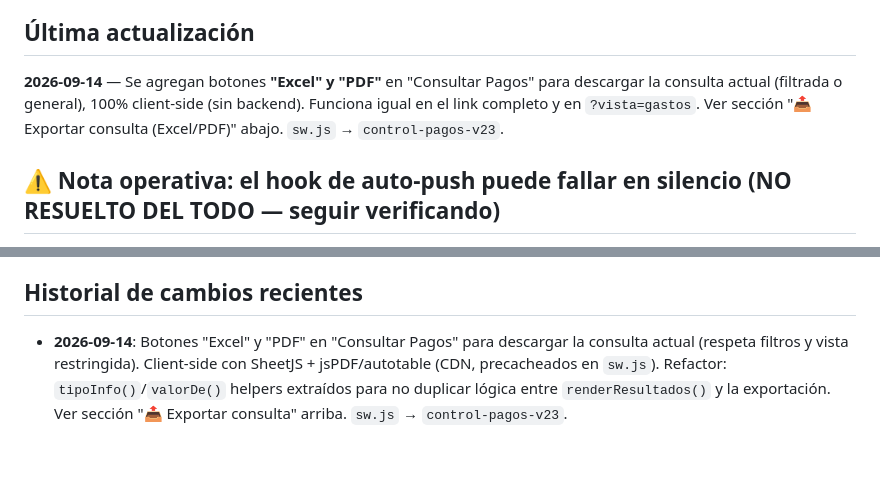
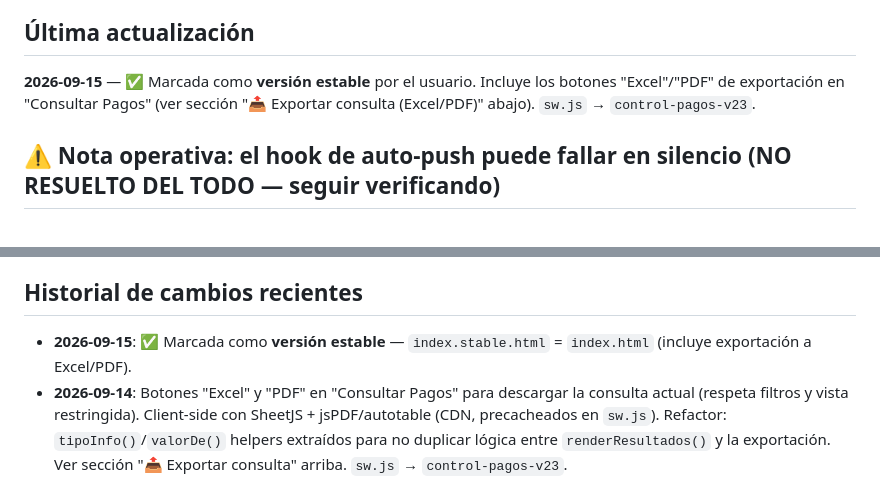
Before and after one commit to ashir7ai-star/PJ04-CONTROL-PAGOS, a Markdown page: CONTEXT.md, 2 parts joined by grey strips. GitHub-like rendering; blank space fills up the shorter version.

Commit message:
Auto: 2026-09-15 12:40

```diff
--- a/CONTEXT.md
+++ b/CONTEXT.md
@@ -3,7 +3,7 @@
 > Documento vivo. Se actualiza cada vez que se hace un cambio relevante para que cualquier sesión (o persona) pueda retomar el proyecto sin perder contexto.
 
 ## Última actualización
-**2026-09-14** — Se agregan botones **"Excel" y "PDF"** en "Consultar Pagos" para descargar la consulta actual (filtrada o general), 100% client-side (sin backend). Funciona igual en el link completo y en `?vista=gastos`. Ver sección "📤 Exportar consulta (Excel/PDF)" abajo. `sw.js` → `control-pagos-v23`.
+**2026-09-15** — ✅ Marcada como **versión estable** por el usuario. Incluye los botones "Excel"/"PDF" de exportación en "Consultar Pagos" (ver sección "📤 Exportar consulta (Excel/PDF)" abajo). `sw.js` → `control-pagos-v23`.
 
 ## ⚠️ Nota operativa: el hook de auto-push puede fallar en silencio (NO RESUELTO DEL TODO — seguir verificando)
 El 2026-08-30/31 el hook de `Stop` hizo el commit local pero **no llegó a subirlo a GitHub** tres veces seguidas (branch quedó "ahead of origin" sin ningún mensaje de error visible), incluso después de subir el timeout de 30s a 60s (no era problema de tiempo).
@@ -143,6 +143,7 @@ El flujo de auto-actualización ya está implementado en `index.html` (registro
 - Es decir: **cada cierre de sesión de trabajo = commit + push automático**. No se requiere acción manual de git para mantener el repo actualizado.
 
 ## Historial de cambios recientes
+- **2026-09-15**: ✅ Marcada como **versión estable** — `index.stable.html` = `index.html` (incluye exportación a Excel/PDF).
 - **2026-09-14**: Botones "Excel" y "PDF" en "Consultar Pagos" para descargar la consulta actual (respeta filtros y vista restringida). Client-side con SheetJS + jsPDF/autotable (CDN, precacheados en `sw.js`). Refactor: `tipoInfo()`/`valorDe()` helpers extraídos para no duplicar lógica entre `renderResultados()` y la exportación. Ver sección "📤 Exportar consulta" arriba. `sw.js` → `control-pagos-v23`.
 - **2026-09-10**: ✅ Marcada como **versión estable** — `index.stable.html` = `index.html` (incluye Viáticos/Caja Menor, vista `?vista=gastos`, y el fix visual de selección).
 - **2026-09-10**: Fix visual — se agrega el CSS `.tipo-btn.active[data-value="viaticos"]` y `[data-value="caja_menor"]` (faltaba desde que se crearon los botones), así que ahora al hacer clic sí se ve el borde/fondo/color de selección, igual que en los 4 tipos originales. `sw.js` → `control-pagos-v22`.
```
